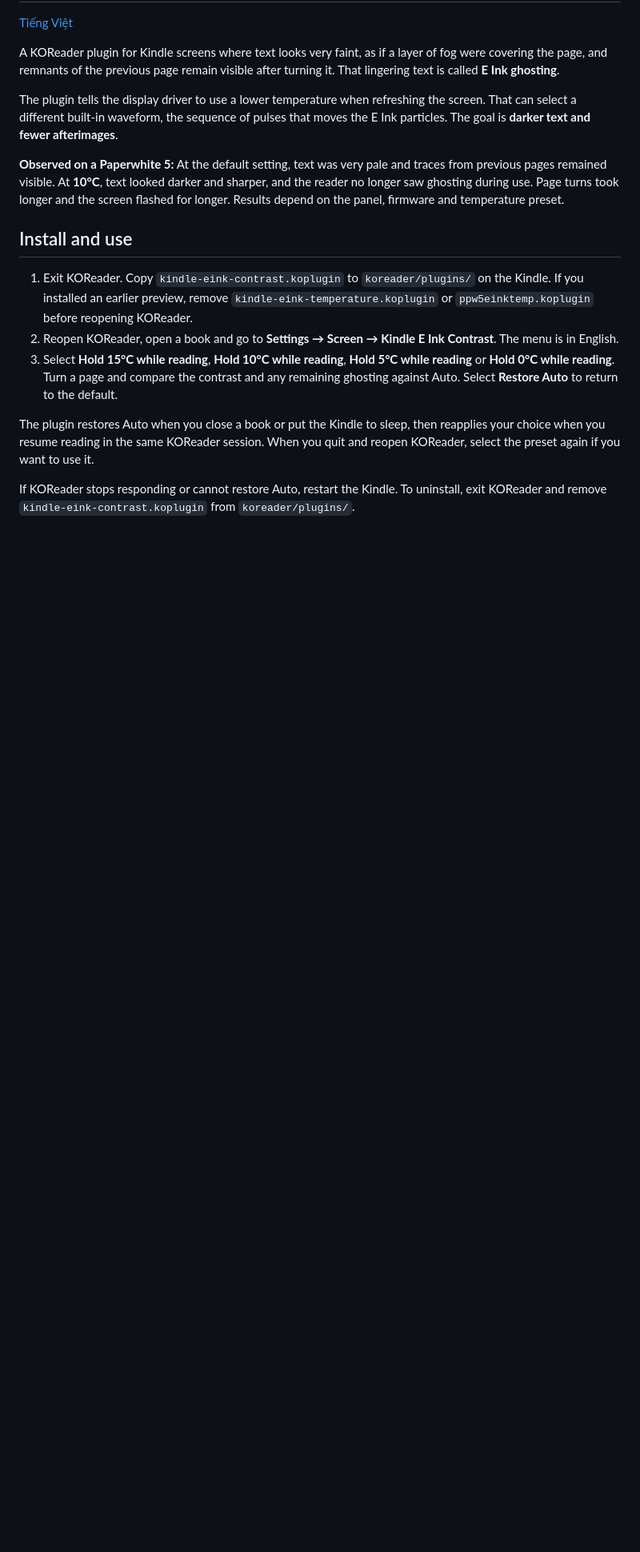
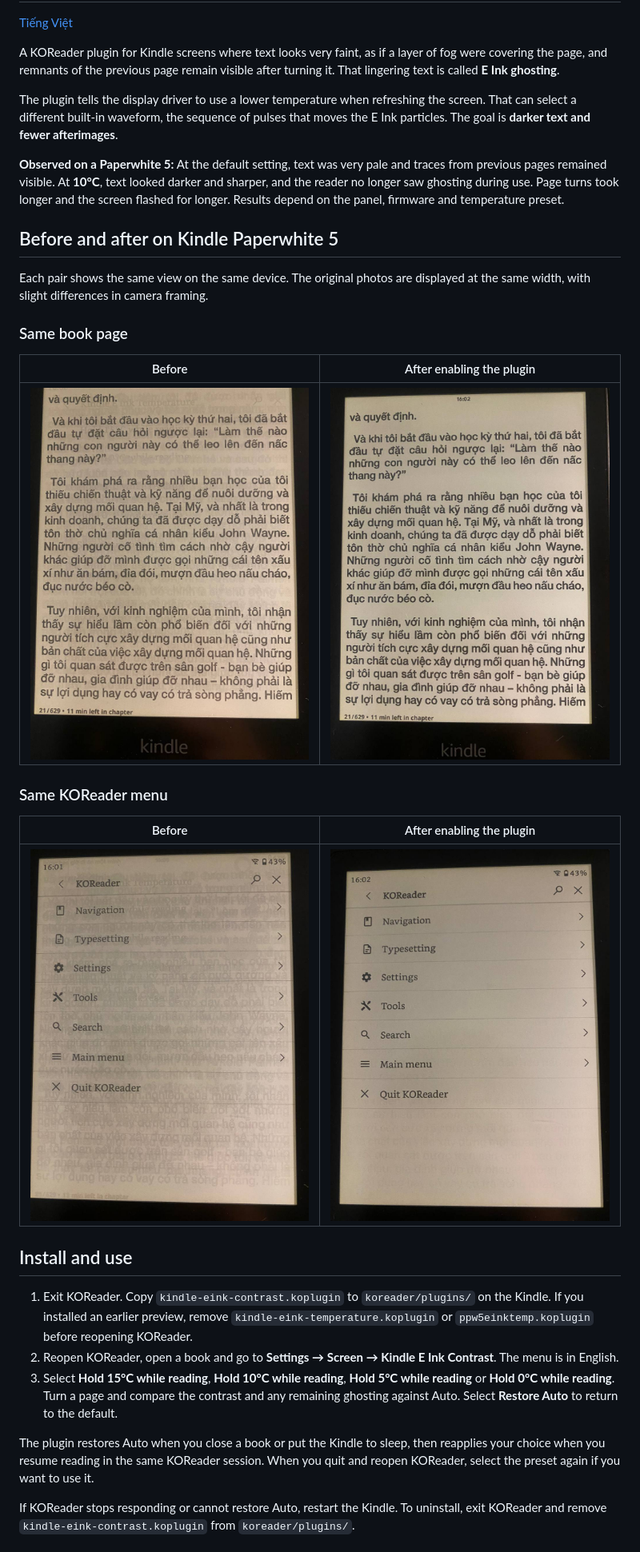
Before and after one commit to mkdayyyy/kindle-eink-contrast, a Markdown page: README.md, the part around the change. Shown at 80% size. Drawn GitHub-style; pictures changed too: docs/images/ppw5-menu-after.jpg (added), docs/images/ppw5-menu-before.jpg (added), docs/images/ppw5-reading-after.jpg (added); blank space fills up the shorter version.

```diff
--- a/README.md
+++ b/README.md
@@ -7,6 +7,22 @@ A KOReader plugin for Kindle screens where text looks very faint, as if a layer
 The plugin tells the display driver to use a lower temperature when refreshing the screen. That can select a different built-in waveform, the sequence of pulses that moves the E Ink particles. The goal is **darker text and fewer afterimages**.
 
 **Observed on a Paperwhite 5:** At the default setting, text was very pale and traces from previous pages remained visible. At **10°C**, text looked darker and sharper, and the reader no longer saw ghosting during use. Page turns took longer and the screen flashed for longer. Results depend on the panel, firmware and temperature preset.
+
+## Before and after on Kindle Paperwhite 5
+
+Each pair shows the same view on the same device. The original photos are displayed at the same width, with slight differences in camera framing.
+
+### Same book page
+
+| Before | After enabling the plugin |
+| :---: | :---: |
+| <img src="docs/images/ppw5-reading-before.jpg" width="360" alt="Paperwhite 5 book page with faint menu text over the page"> | <img src="docs/images/ppw5-reading-after.jpg" width="360" alt="The same book page with darker text and less visible ghosting"> |
+
+### Same KOReader menu
+
+| Before | After enabling the plugin |
+| :---: | :---: |
+| <img src="docs/images/ppw5-menu-before.jpg" width="360" alt="KOReader menu on Paperwhite 5 with ghosted text from the book behind it"> | <img src="docs/images/ppw5-menu-after.jpg" width="360" alt="The same KOReader menu with much less text showing through"> |
 
 ## Install and use
 
```
Also changed, not shown: README.vi.md (+16 -0 lines).
